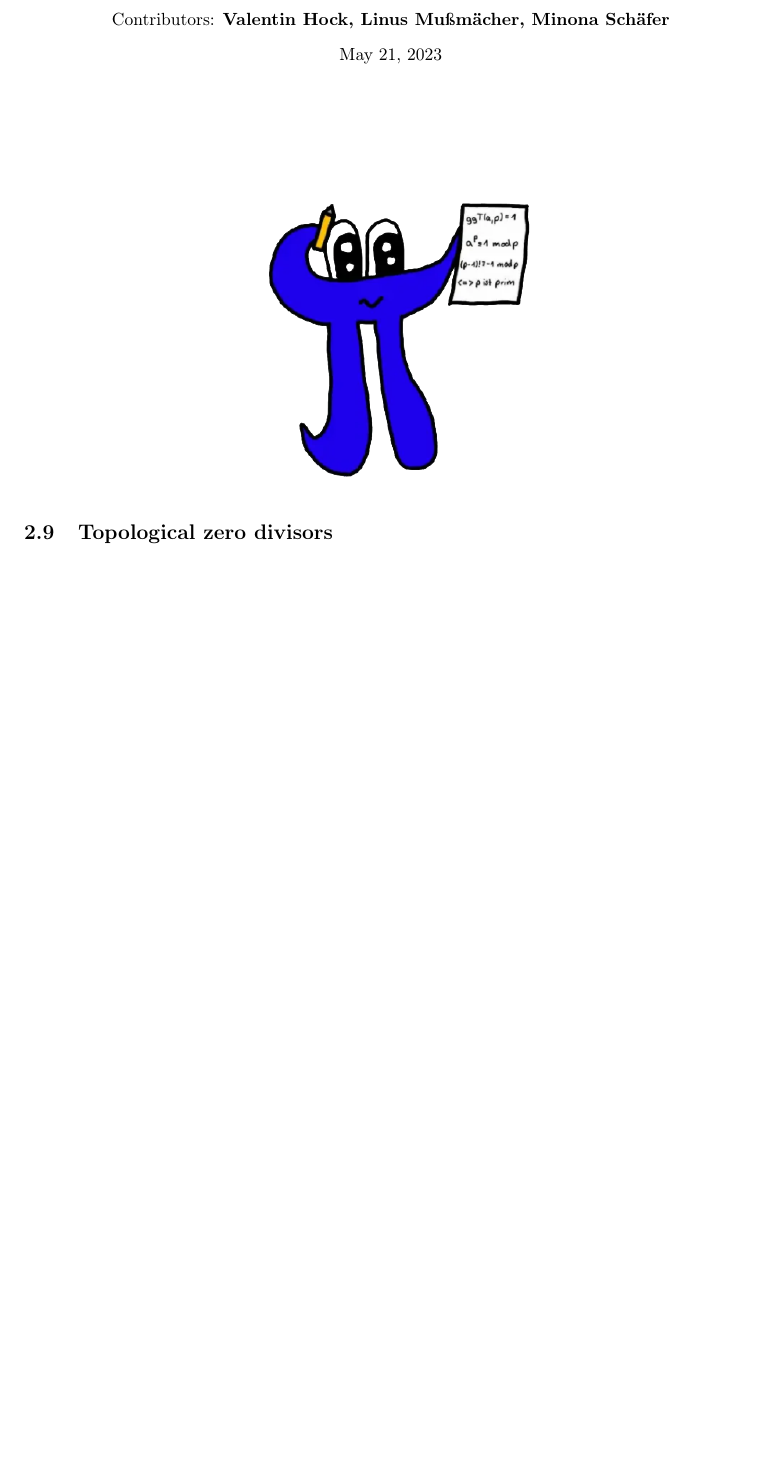
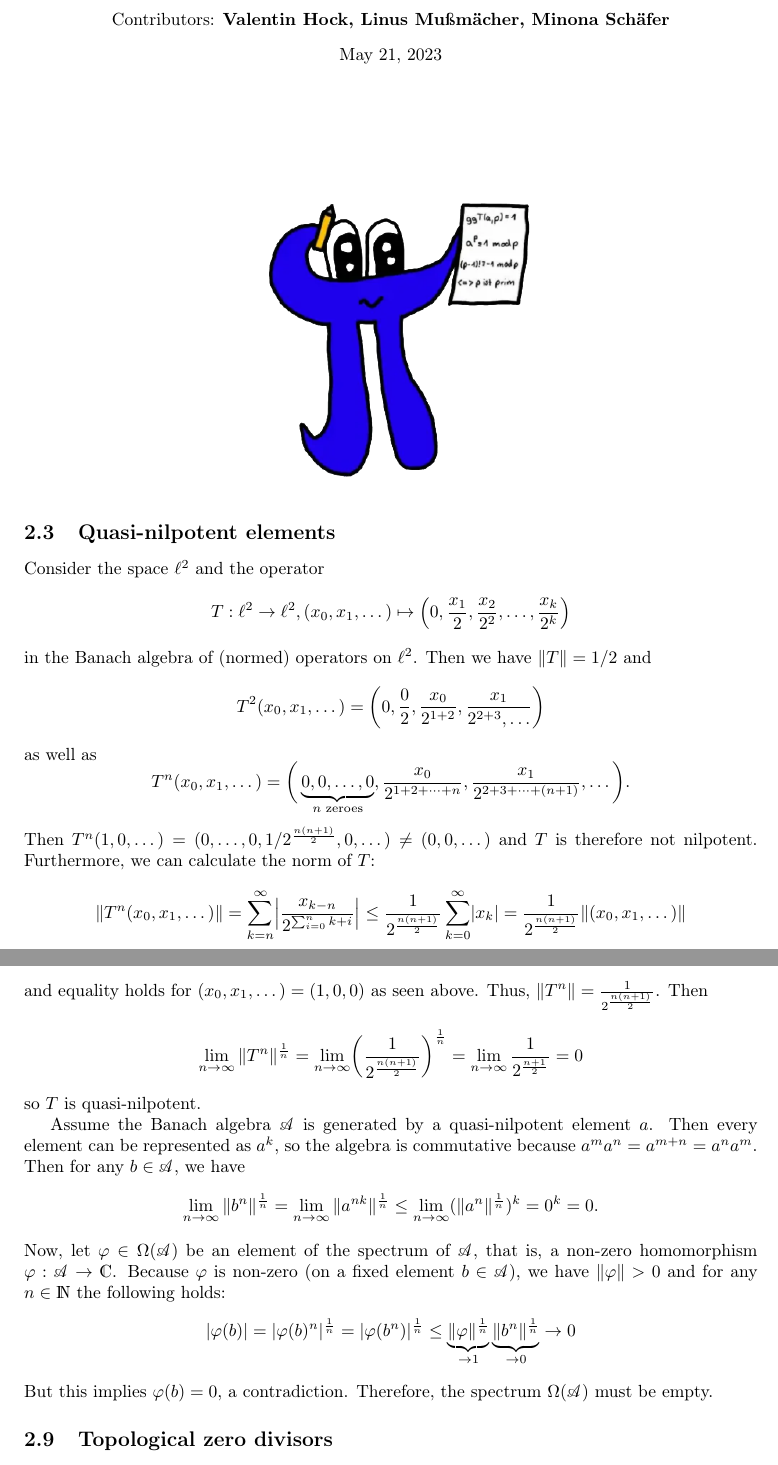
Before and after one commit to Linus-Mussmaecher/SS2323_Mathematik, a LaTeX problem sheet (opalg_exercises/sheet_02/opalg_02.tex): part of page 1 of 2 before the commit and two parts of pages 1 and 2 of 3 after it, the two joined at a grey line, cut so that both start at the same text, the shorter picture padded with empty space. Compiled offline with pdfLaTeX.

Commit message:
Op Alg 02-03

```diff
--- a/opalg_exercises/sheet_02/opalg_02.tex
+++ b/opalg_exercises/sheet_02/opalg_02.tex
@@ -21,6 +21,51 @@
 \begin{center}
     \includegraphics*[width=0.4\textwidth]{pi.png}
 \end{center}
+
+
+\setcounter{subsection}{2}
+\subsection{Quasi-nilpotent elements}
+
+Consider the space $\ell^2$  and the operator
+\begin{equation*}
+    T: \ell^2 \to \ell^2, (x_0, x_1, \dots) \mapsto \left(0, \frac{x_1}{2}, \frac{x_2}{2^2}, \dots, \frac{x_k}{2^k}\right)
+\end{equation*}
+in the Banach algebra of (normed) operators on $\ell^2$. Then we have $\|T\| = 1/2$ and
+\begin{equation*}
+    T^2(x_0, x_1, \dots) = \left(0, \frac{0}{2}, \frac{x_0}{2^{1+2}}, \frac{x_1}{2^{2 + 3}, \dots}\right)
+\end{equation*}
+as well as
+\begin{equation*}
+    T^n(x_0, x_1, \dots) = \bigg(\underbrace{0, 0, \dots, 0}_{n \text{ zeroes}}, \frac{x_0}{2^{1 + 2 + \dots + n}}, \frac{x_1}{2^{2 + 3 + \dots + (n+1)}}, \dots \bigg)\text{.}
+\end{equation*}
+Then $T^n(1, 0, \dots) = (0, \dots, 0, 1/2^{\frac{n(n+1)}{2}}, 0, \dots) \neq (0, 0, \dots)$ and $T$ is therefore not nilpotent.
+Furthermore, we can calculate the norm of $T$:
+\begin{align*}
+    \|T^n(x_0, x_1, \dots)\| =\sum_{k = n}^{\infty} \left| \frac{x_{k-n}}{2^{\sum_{i=0}^n k+i}}  \right| \leq \frac{1}{2^{\frac{n(n+1)}{2}}} \sum_{k=0}^{\infty} \left| x_k \right| = \frac{1}{2^{\frac{n(n+1)}{2}}} \|(x_0, x_1, \dots)\|
+\end{align*}
+and equality holds for $(x_0, x_1, \dots) = (1, 0, 0)$ as seen above. Thus, $\|T^n\| = \frac{1}{2^{\frac{n(n+1)}{2}}}$.
+Then
+\begin{equation*}
+    \lim_{n \to \infty} \| T^n \|^{\frac{1}{n}}
+    = \lim_{n \to \infty} \left(\frac{1}{2^{\frac{n(n+1)}{2}}} \right)^{\frac{1}{n}}
+    = \lim_{n \to \infty} \frac{1}{2^{\frac{n+1}{2}}}
+    = 0
+\end{equation*}
+so $T$ is quasi-nilpotent.
+
+Assume the Banach algebra $\algebra{A}$ is generated by a quasi-nilpotent element $a$.
+Then every element can be represented as $a^k$, so the algebra is commutative because $a^m a^n = a^{m + n} = a^n a^m$.
+Then for any $b \in \algebra{A}$, we have
+\begin{equation*}
+    \lim_{n \to \infty} \|b^n\|^\frac{1}{n} = \lim_{n \to \infty} \|a^{nk}\|^\frac{1}{n} \leq \lim_{n \to \infty} (\|a^n\|^\frac{1}{n})^k = 0^k = 0\text{.}
+\end{equation*}
+Now, let $\phi \in \Omega(\algebra{A})$ be an element of the spectrum of $\algebra{A}$, that is, a non-zero homomorphism $\phi: \algebra{A} \to \mathds{C}$. Because $\phi$ is non-zero (on a fixed element $b \in \algebra{A}$), we have $\|\phi\| > 0$ and for any $n \in \mathds{N}$ the following holds:
+\begin{equation*}
+    |\phi(b)| = |\phi(b)^{n}|^{\frac{1}{n}} = |\phi(b^n)|^\frac{1}{n} \leq \underbrace{\|\phi\|^{\frac{1}{n}}}_{\to 1} \underbrace{\|b^n\|^\frac{1}{n}}_{\to 0} \to 0
+\end{equation*}
+But this implies $\phi(b) = 0$, a contradiction.
+Therefore, the spectrum $\Omega(\algebra{A})$ must be empty.
+
 
 
 \setcounter{subsection}{8}
```
Also changed, not shown: opalg_exercises/sheet_02/opalg_02.pdf.
